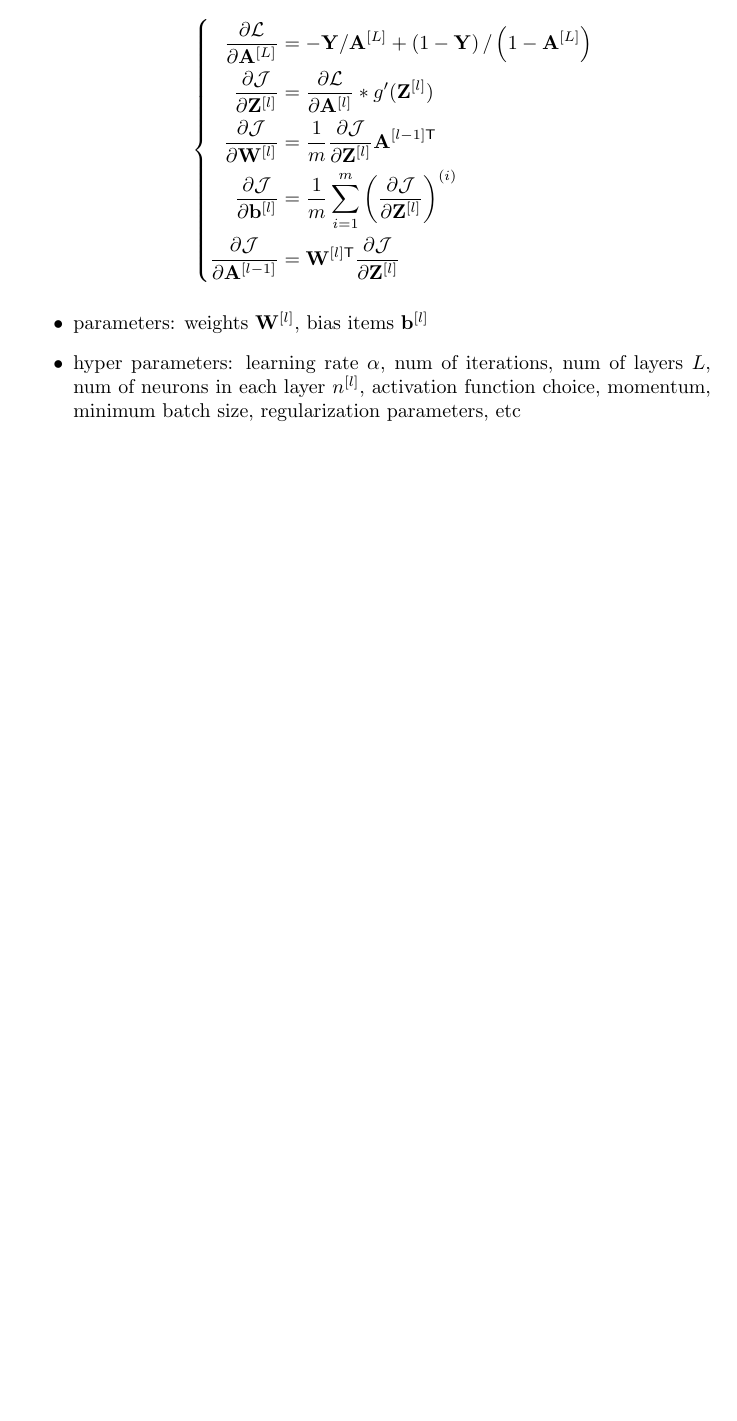
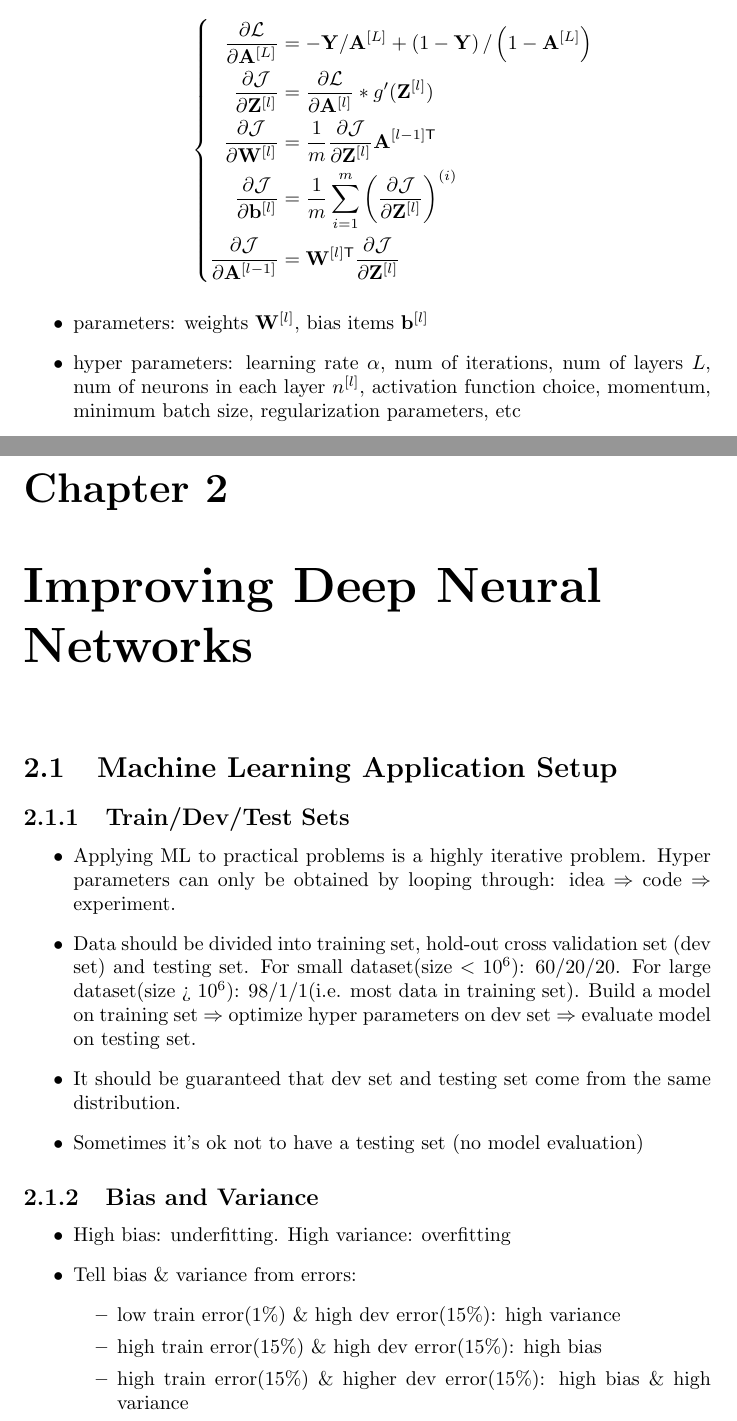
Before and after one commit to pkulijing/deeplearning, a LaTeX document (notes.tex, which reads improving_deep_neural_networks.tex): part of page 8 of 8 before the commit and two parts of pages 8 and 9 of 10 after it, the two joined at a grey line, cut so that both start at the same text, the shorter picture padded with empty space. Compiled offline with pdfLaTeX.

Commit message:
halfway with week1 of course2

```diff
--- /dev/null
+++ b/improving_deep_neural_networks.tex
@@ -0,0 +1,22 @@
+\ifx\PREAMBLE\undefined
+\input{preamble}
+\begin{document}
+\fi
+\chapter{Improving Deep Neural Networks}
+\section{Machine Learning Application Setup}
+\subsection{Train/Dev/Test Sets}
+\begin{itemize}
+  \item Applying ML to practical problems is a highly iterative problem. Hyper parameters can only be obtained by looping through: idea $\Rightarrow$ code $\Rightarrow$ experiment.
+  \item Data should be divided into training set, hold-out cross validation set (dev set) and testing set. For small dataset(size $<10^6$): 60/20/20. For large dataset(size > $10^6$): 98/1/1(i.e. most data in training set). Build a model on training set $\Rightarrow$ optimize hyper parameters on dev set $\Rightarrow$ evaluate model on testing set.
+  \item It should be guaranteed that dev set and testing set come from the same distribution.
+  \item Sometimes it's ok not to have a testing set (no model evaluation)
+\end{itemize}
+\subsection{Bias and Variance}
+\begin{itemize}
+  \item High bias: underfitting. High variance: overfitting
+  \item Tell bias \& variance from errors:
+    \begin{itemize}
+      \item low train error$(1\%)$ \& high dev error$(15\%)$: high variance
+      \item high train error$(15\%)$ \& high dev error$(15\%)$: high bias
+      \item high train error$(15\%)$ \& higher dev error$(15\%)$: high bias \& high variance
+      \item low train error$(1\%)$ \& low dev error$(1\%)$: best situation
```
Also changed, not shown: notes.tex (+1 -0 lines), improving_deep_neural_networks.tex (27 more changed lines).
